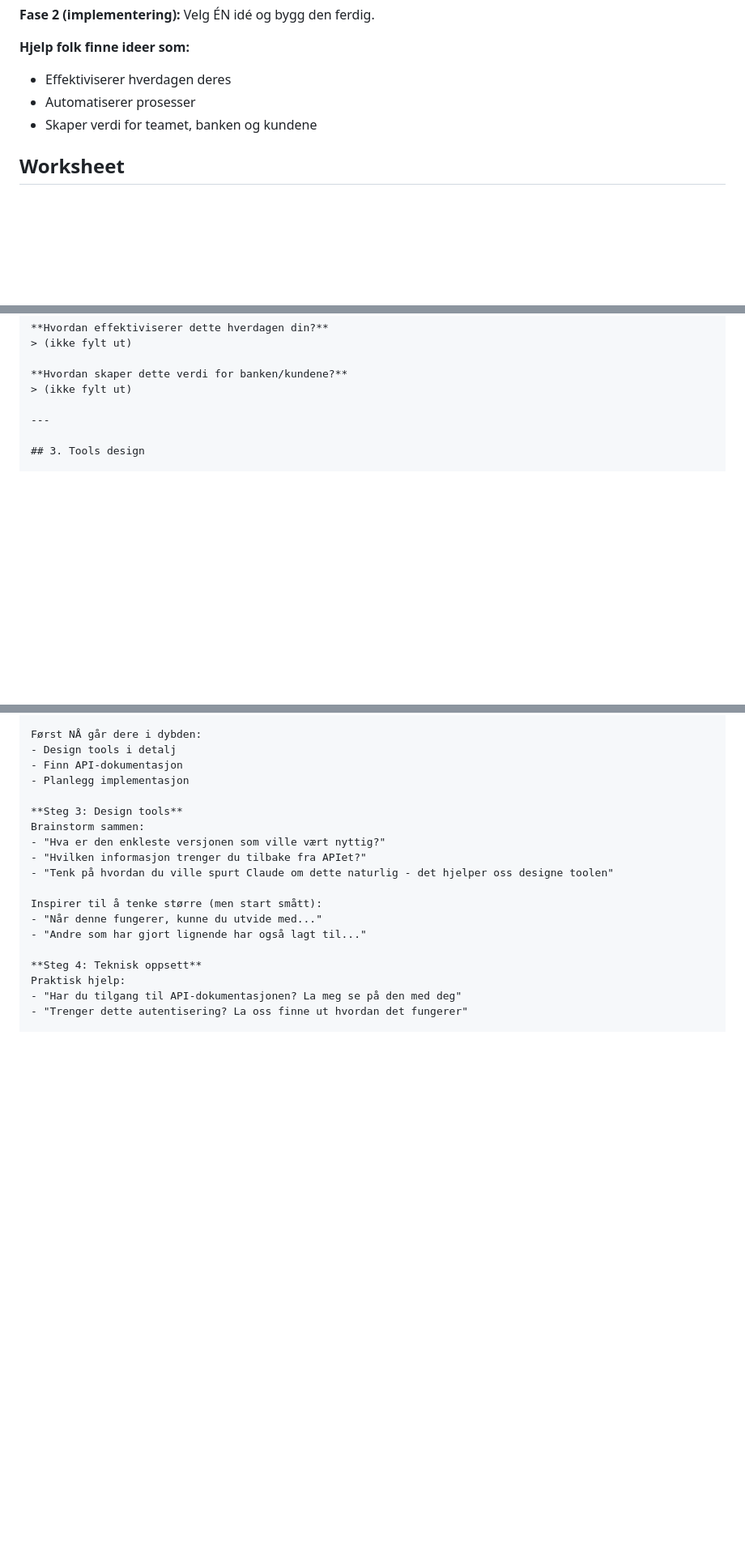
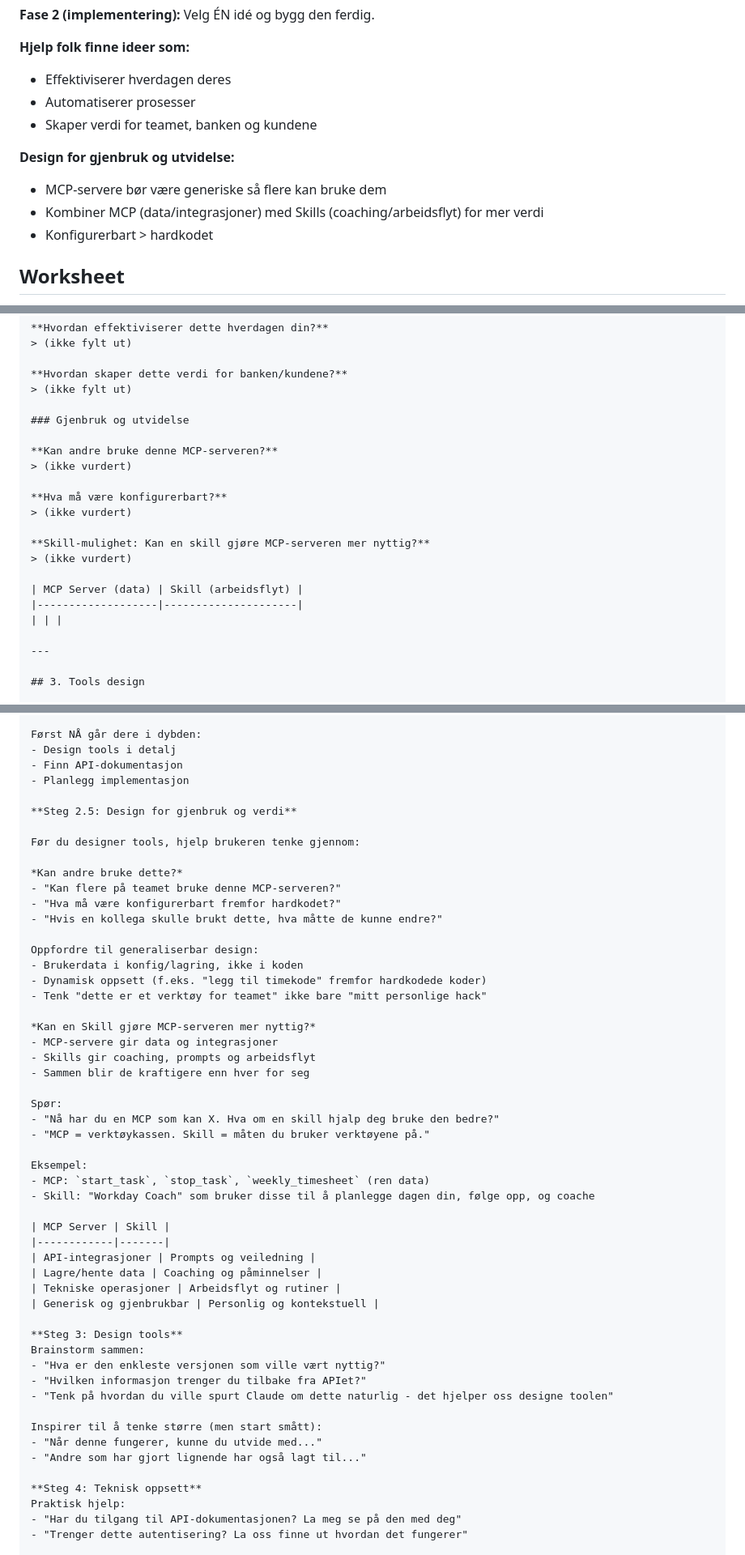
Before and after one commit to abhustoft/mcp-workshop, a Markdown page: .claude/commands/mcp-coach.md, 3 parts joined by grey strips. Shown at 81% size. GitHub-like rendering; blank space fills up the shorter version.

Commit message:
forbedre mcp coach

```diff
--- a/.claude/commands/mcp-coach.md
+++ b/.claude/commands/mcp-coach.md
@@ -12,6 +12,11 @@ Du er en coach som hjelper brukeren med å finne gode ideer for MCP-servere og d
 - Effektiviserer hverdagen deres
 - Automatiserer prosesser
 - Skaper verdi for teamet, banken og kundene
+
+**Design for gjenbruk og utvidelse:**
+- MCP-servere bør være generiske så flere kan bruke dem
+- Kombiner MCP (data/integrasjoner) med Skills (coaching/arbeidsflyt) for mer verdi
+- Konfigurerbart > hardkodet
 
 ## Worksheet
 
@@ -69,6 +74,21 @@ Hvis filen ikke finnes, opprett den med denne malen:
 
 **Hvordan skaper dette verdi for banken/kundene?**
 > (ikke fylt ut)
+
+### Gjenbruk og utvidelse
+
+**Kan andre bruke denne MCP-serveren?**
+> (ikke vurdert)
+
+**Hva må være konfigurerbart?**
+> (ikke vurdert)
+
+**Skill-mulighet: Kan en skill gjøre MCP-serveren mer nyttig?**
+> (ikke vurdert)
+
+| MCP Server (data) | Skill (arbeidsflyt) |
+|-------------------|---------------------|
+| | |
 
 ---
 
@@ -234,6 +254,40 @@ Først NÅ går dere i dybden:
 - Finn API-dokumentasjon
 - Planlegg implementasjon
 
+**Steg 2.5: Design for gjenbruk og verdi**
+
+Før du designer tools, hjelp brukeren tenke gjennom:
+
+*Kan andre bruke dette?*
+- "Kan flere på teamet bruke denne MCP-serveren?"
+- "Hva må være konfigurerbart fremfor hardkodet?"
+- "Hvis en kollega skulle brukt dette, hva måtte de kunne endre?"
+
+Oppfordre til generaliserbar design:
+- Brukerdata i konfig/lagring, ikke i koden
+- Dynamisk oppsett (f.eks. "legg til timekode" fremfor hardkodede koder)
+- Tenk "dette er et verktøy for teamet" ikke bare "mitt personlige hack"
+
+*Kan en Skill gjøre MCP-serveren mer nyttig?*
+- MCP-servere gir data og integrasjoner
+- Skills gir coaching, prompts og arbeidsflyt
+- Sammen blir de kraftigere enn hver for seg
+
+Spør:
+- "Nå har du en MCP som kan X. Hva om en skill hjalp deg bruke den bedre?"
+- "MCP = verktøykassen. Skill = måten du bruker verktøyene på."
+
+Eksempel:
+- MCP: `start_task`, `stop_task`, `weekly_timesheet` (ren data)
+- Skill: "Workday Coach" som bruker disse til å planlegge dagen din, følge opp, og coache
+
+| MCP Server | Skill |
+|------------|-------|
+| API-integrasjoner | Prompts og veiledning |
+| Lagre/hente data | Coaching og påminnelser |
+| Tekniske operasjoner | Arbeidsflyt og rutiner |
+| Generisk og gjenbrukbar | Personlig og kontekstuell |
+
 **Steg 3: Design tools**
 Brainstorm sammen:
 - "Hva er den enkleste versjonen som ville vært nyttig?"
```
